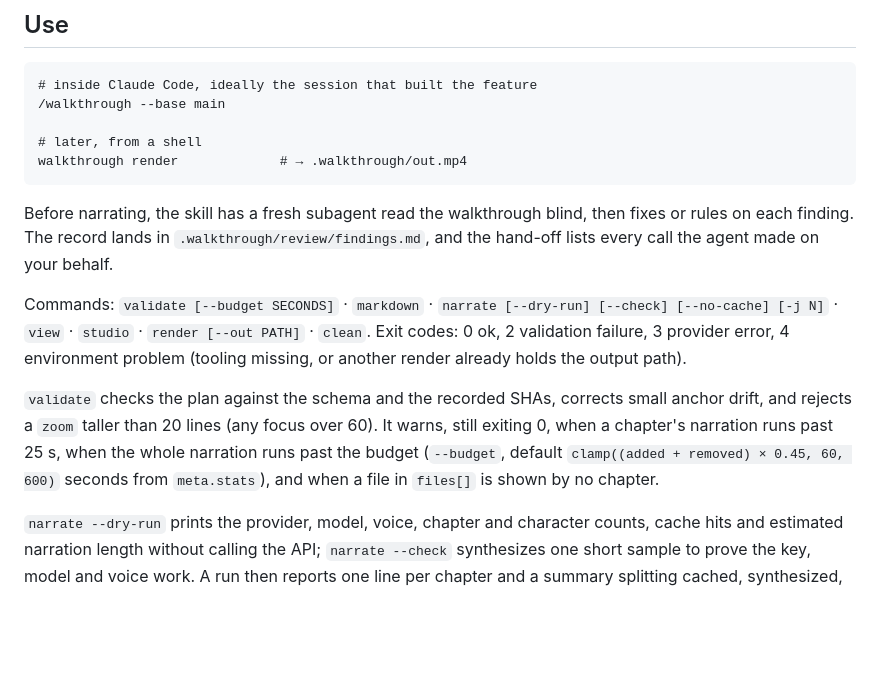
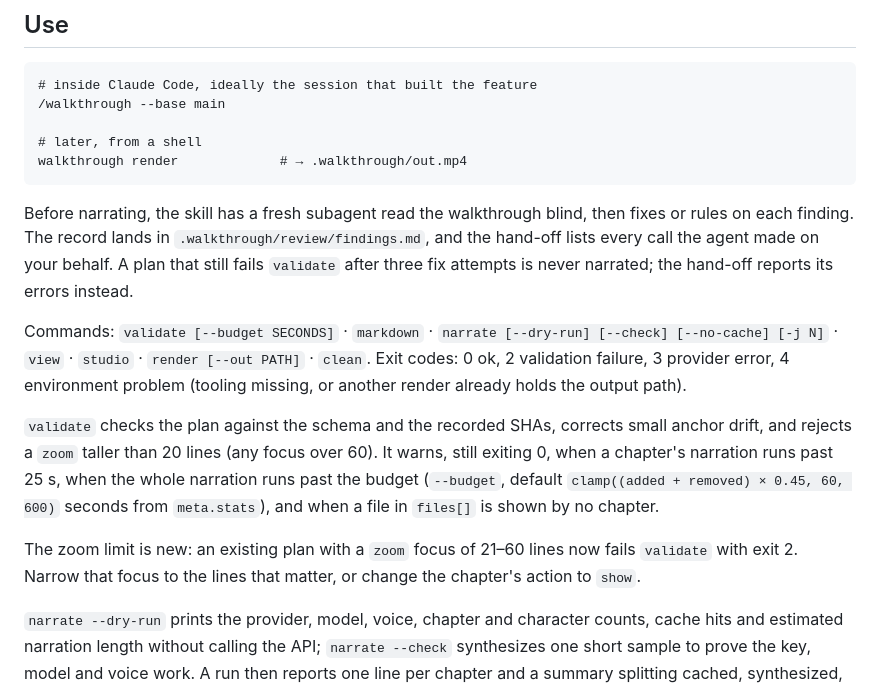
Before and after one commit to NitzanLary/walkthrough, a Markdown page: README.md, the part around the change. GitHub-like rendering; blank space fills up the shorter version.

Commit message:
Note the zoom limit's effect on existing plans and the validation gate
README says a zoom focus of 21–60 lines now fails validate and how to
fix it, and that a plan still failing validate is never narrated.
CLAUDE.md drops the test count, which had gone stale.

Co-authored-by: Copilot <223556219+Copilot@users.noreply.github.com>

```diff
--- a/README.md
+++ b/README.md
@@ -31,7 +31,8 @@ exported in the shell wins over all of them.
 Before narrating, the skill has a fresh subagent read the walkthrough blind,
 then fixes or rules on each finding. The record lands in
 `.walkthrough/review/findings.md`, and the hand-off lists every call the agent
-made on your behalf.
+made on your behalf. A plan that still fails `validate` after three fix
+attempts is never narrated; the hand-off reports its errors instead.
 
 Commands: `validate [--budget SECONDS]` · `markdown` ·
 `narrate [--dry-run] [--check] [--no-cache] [-j N]` ·
@@ -45,6 +46,10 @@ small anchor drift, and rejects a `zoom` taller than 20 lines (any focus over
 when the whole narration runs past the budget (`--budget`, default
 `clamp((added + removed) × 0.45, 60, 600)` seconds from `meta.stats`), and when
 a file in `files[]` is shown by no chapter.
+
+The zoom limit is new: an existing plan with a `zoom` focus of 21–60 lines now
+fails `validate` with exit 2. Narrow that focus to the lines that matter, or
+change the chapter's action to `show`.
 
 `narrate --dry-run` prints the provider, model, voice, chapter and character
 counts, cache hits and estimated narration length without calling the API;
```
Also changed, not shown: CLAUDE.md (+1 -1 lines).
